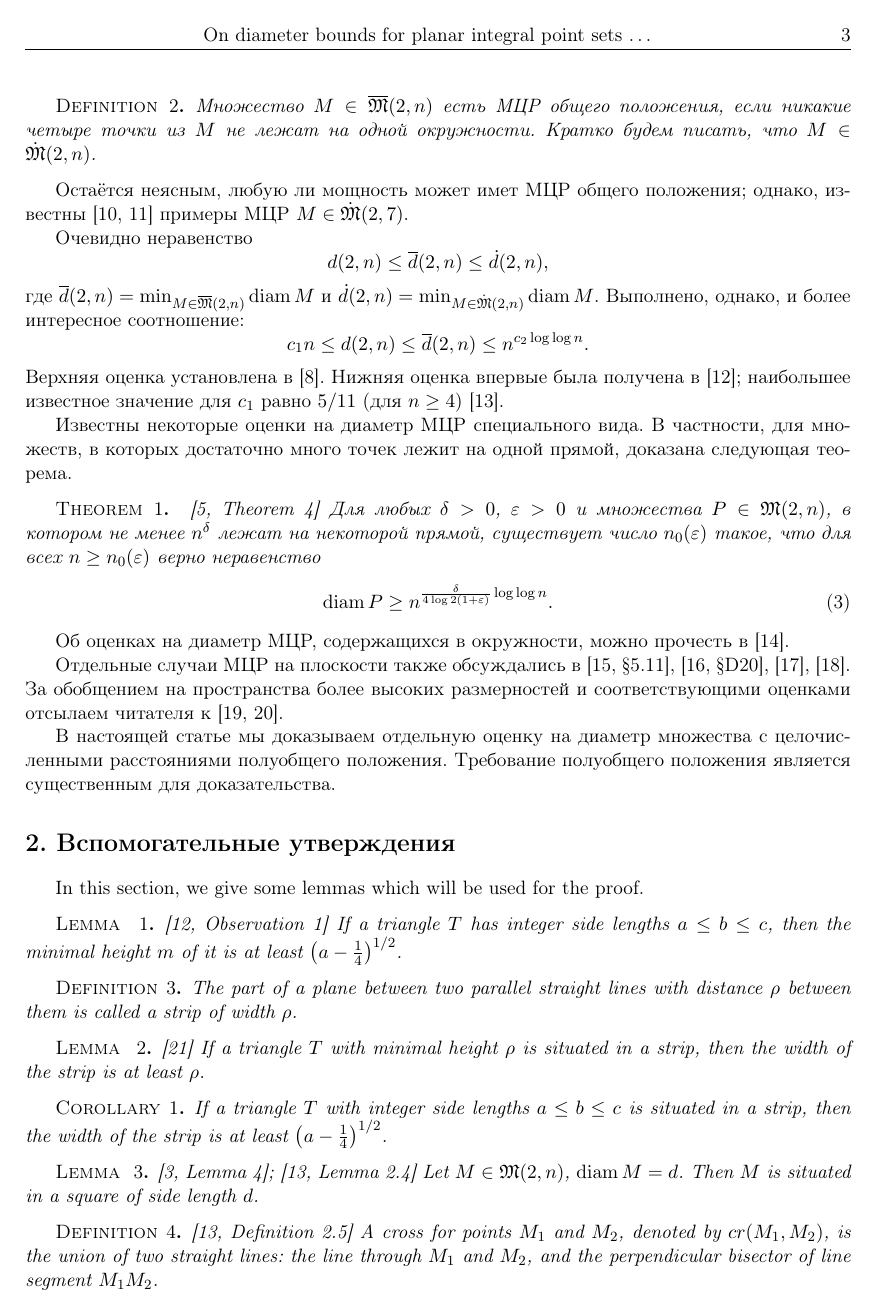
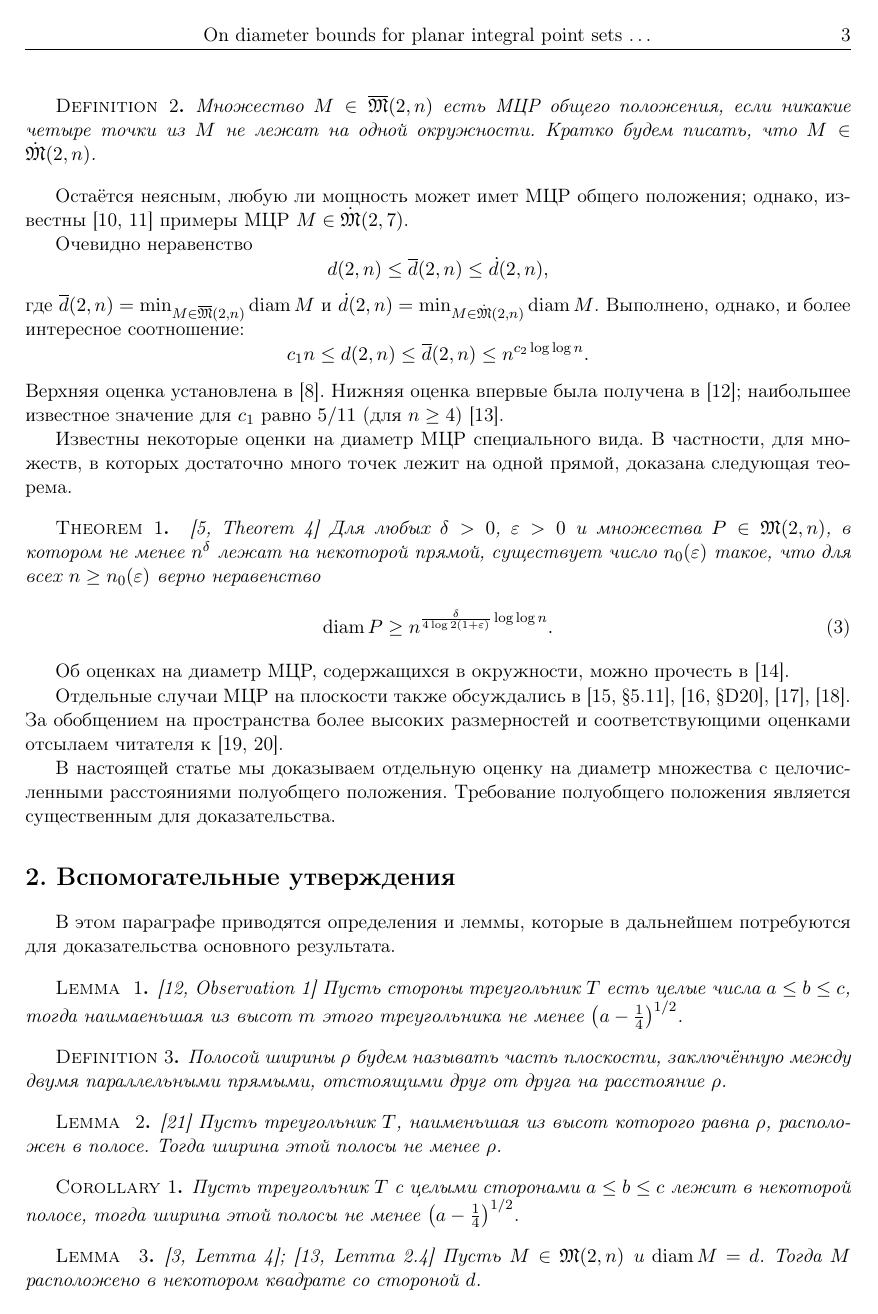
Before and after one commit to nickkolok/sct-statya, a LaTeX document (semi-general-suplinear-bound/CHEBSB_Avdeev_rus.tex): page 3 of 8. Compiled offline with pdfLaTeX.

Commit message:
[CHEB] Translate the preliminary results

```diff
--- a/semi-general-suplinear-bound/CHEBSB_Avdeev_rus.tex
+++ b/semi-general-suplinear-bound/CHEBSB_Avdeev_rus.tex
@@ -251,30 +251,32 @@ $.
 
 \section{Вспомогательные утверждения}
 
-In this section, we give some lemmas which will be used for the proof.
+В этом параграфе приводятся определения и леммы, которые в дальнейшем потребуются
+для доказательства основного результата.
 
 
 \begin{lemma}
 	\cite[Observation 1]{solymosi2003note}
-	If a triangle $T$ has integer side lengths $a \leq b \leq c$,
-	then the minimal height $m$ of it is at least $\left(a - \frac{1}{4}\right)^{1/2}$.
+	Пусть стороны треугольник $T$ есть целые числа $a \leq b \leq c$,
+	тогда наимаеньшая из высот $m$ этого треугольника не менее $\left(a - \frac{1}{4}\right)^{1/2}$.
 \end{lemma}
 
 \begin{Definition}
-	The part of a plane between two parallel straight lines with distance $\rho$ between them
-	is called a strip of width $\rho$.
+	Полосой ширины $\rho$ будем называть часть плоскости,
+	заключённую между двумя параллельными прямыми,
+	отстоящими друг от друга на расстояние $\rho$.
 \end{Definition}
 
 \begin{lemma}
 	\cite{smurov1998stripcoverings}
-	If a triangle $T$ with minimal height $\rho$ is situated in a strip,
-	then the width of the strip is at least $\rho$.
+	Пусть треугольник $T$, наименьшая из высот которого равна $\rho$, расположен в полосе.
+	Тогда ширина этой полосы не менее $\rho$.
 \end{lemma}
 
 \begin{Corollary}
 	\label{cor:solymosi_strip}
-	If a triangle $T$ with integer side lengths $a \leq b \leq c$ is situated in a strip,
-	then the width of the strip is at least $\left(a - \frac{1}{4}\right)^{1/2}$.
+	Пусть треугольник $T$ с целыми сторонами $a \leq b \leq c$ лежит в некоторой полосе,
+	тогда ширина этой полосы не менее $\left(a - \frac{1}{4}\right)^{1/2}$.
 \end{Corollary}
 
 
@@ -282,12 +284,9 @@ In this section, we give some lemmas which will be used for the proof.
 	\cite[Lemma 4]{our-vmmsh-2018};
 	\cite[Lemma 2.4]{my-pps-linear-bound-2019}
 	\label{lem:square_container}
-	Let $M\in\mathfrak{M}(2,n)$, $\operatorname{diam} M = d$.
-	Then $M$ is situated in a square of side length $d$.
+	Пусть $M\in\mathfrak{M}(2,n)$ и $\operatorname{diam} M = d$.
+	Тогда $M$ расположено в некотором квадрате со стороной $d$.
 \end{lemma}
 
 \begin{Definition}
 	\cite[Definition 2.5]{my-pps-linear-bound-2019}
-	A \textit{cross} for points $M_1$ and $M_2$, denoted by $cr(M_1,M_2)$, is the union of two straight lines:
-	the line through $M_1$ and $M_2$,
-	and the perpendicular bisector of line segment $M_1 M_2$.
```
Also changed, not shown: semi-general-suplinear-bound/CHEBSB_Avdeev_rus.tex (37 more changed lines).
